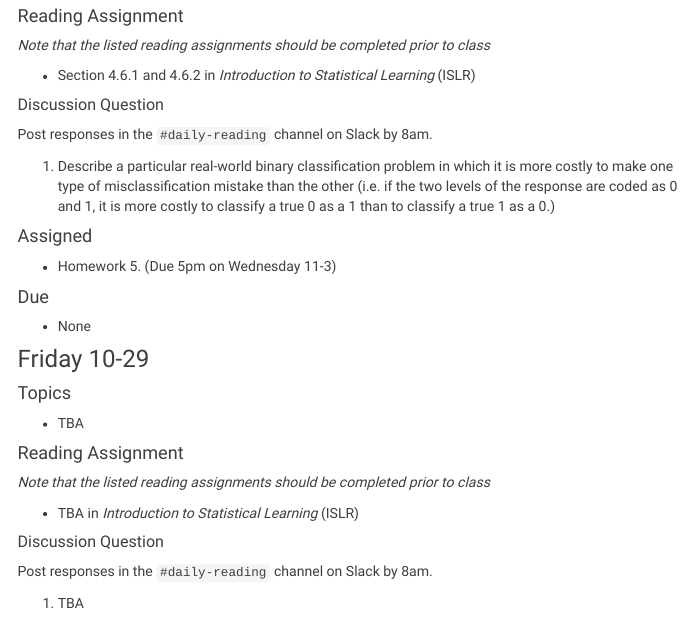
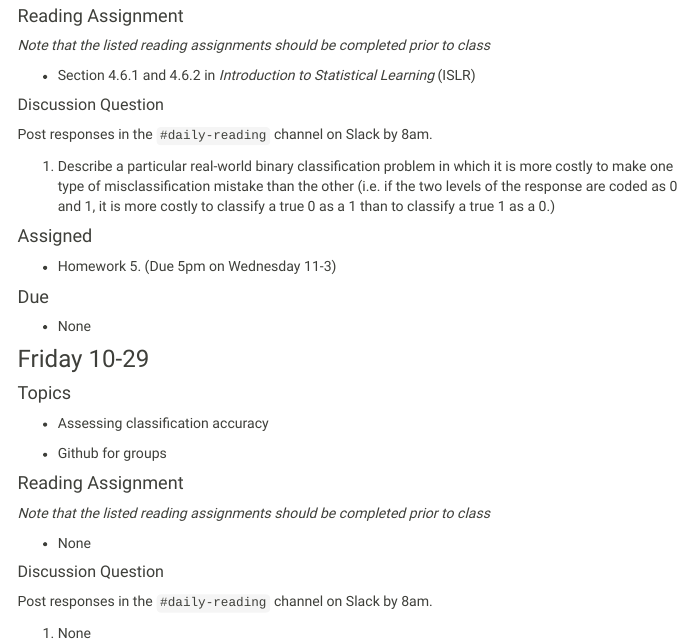
Before and after one commit to Reed-Stat-Learning-Fall-2021/Reed-Stat-Learning-Fall-2021.github.io, an R Markdown document (schedule.Rmd): the page in a window 1100 px wide, from 9700 px down. The pictures show the output file schedule.html that the author committed with the source, opened offline; library style sheets and scripts come from the installed R packages; menus at the side of the page are left out.

Commit message:
update schedule

```diff
--- a/schedule.Rmd
+++ b/schedule.Rmd
@@ -662,19 +662,21 @@ Post responses in the `#daily-reading` channel on Slack by 8am.
 
 #### Topics
 
--  TBA
+-  Assessing classification accuracy
+
+- Github for groups
 
 #### Reading Assignment
 
 *Note that the listed reading assignments should be completed prior to class*
 
-- TBA  in *Introduction to Statistical Learning* (ISLR)
+- None
 
 ##### Discussion Question
 
 Post responses in the `#daily-reading` channel on Slack by 8am.
 
-1. TBA
+1. None
 
 
 
```
Also changed, not shown: schedule.html.
